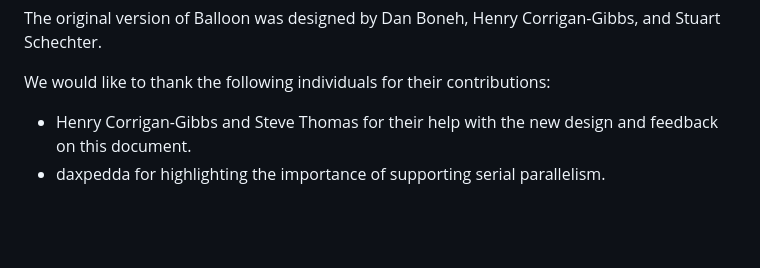
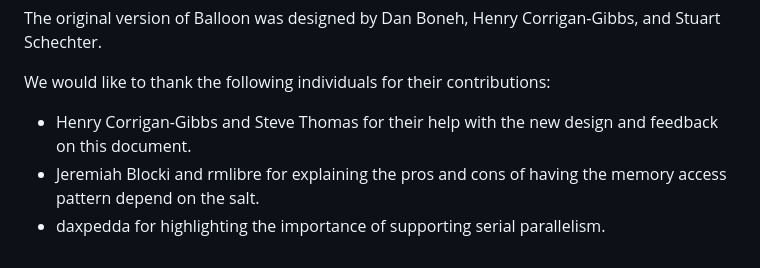
Before and after one commit to samuel-lucas6/draft-lucas-bkdf, a Markdown page: draft-lucas-bkdf.md, the part around the change. Rendered like a GitHub page; blank space fills up the shorter version.

Commit message:
Add more acknowledgements

```diff
--- a/draft-lucas-bkdf.md
+++ b/draft-lucas-bkdf.md
@@ -557,4 +557,5 @@ The original version of Balloon was designed by Dan Boneh, Henry Corrigan-Gibbs,
 We would like to thank the following individuals for their contributions:
 
 - Henry Corrigan-Gibbs and Steve Thomas for their help with the new design and feedback on this document.
+- Jeremiah Blocki and rmlibre for explaining the pros and cons of having the memory access pattern depend on the salt.
 - daxpedda for highlighting the importance of supporting serial parallelism.
```
